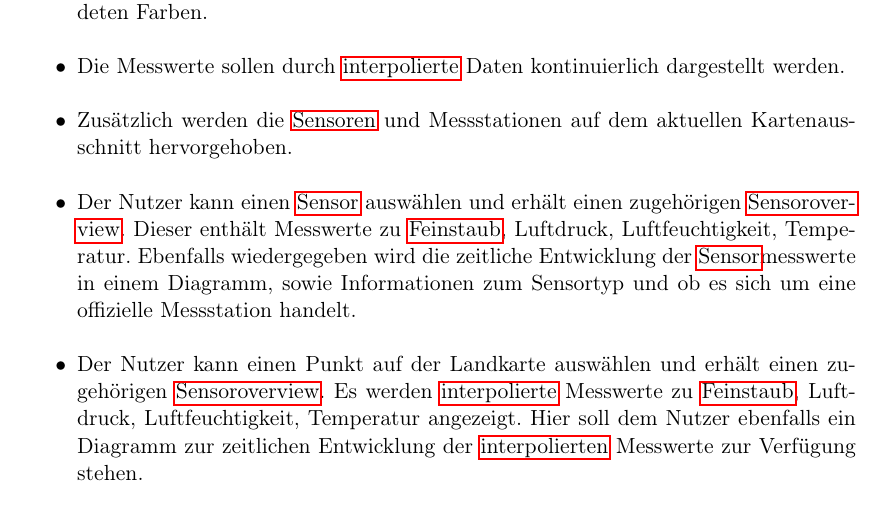
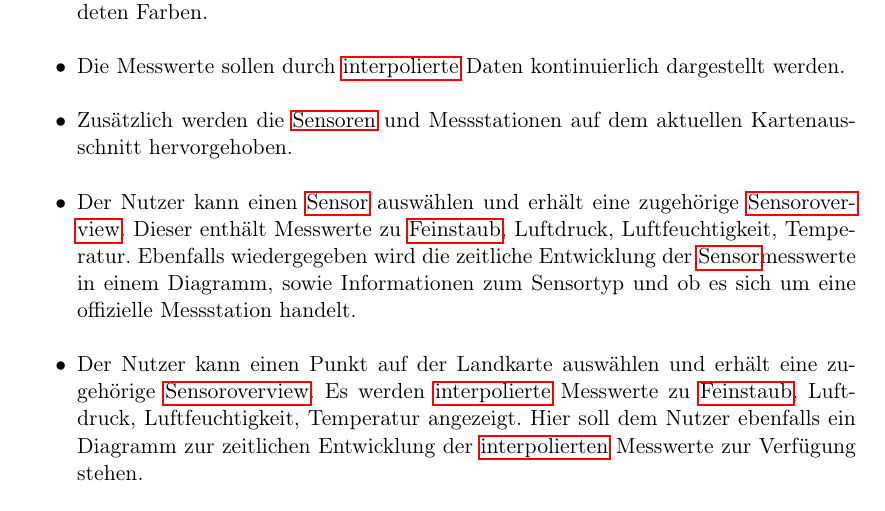
Before and after one commit to ys3d/PSE2020-Luftqualitaetsdaten-Pflichtenheft, a LaTeX document (scopeStatement.tex, which reads topics/targeting.tex): part of page 11 of 37, cut so that both start at the same text. Compiled offline with pdfLaTeX.

Commit message:
Small grammar mistake

```diff
--- a/topics/targeting.tex
+++ b/topics/targeting.tex
@@ -7,8 +7,8 @@
 	\item Die unterschiedlichen \gls{Luftqualitaetsdaten} sollen mit farbigen \glspl{Kartenoverlay} auf der Karte dargestellt werden. Dabei soll für Temperatur- und \gls{Feinstaub}werte eine rot-grün Skala und für Luftdruck und Luftfeuchtigkeit eine gelb-blau Skala verwendet werden. \gls{Feinstaub}messwerte sollen hervorgehoben werden falls sie die gesetzlich vorgeschriebenen Grenzwerte überschreiten. Es gibt eine Legende für die verwendeten Farben.
 	\item Die Messwerte sollen durch \glslink{Interpolation}{interpolierte} Daten kontinuierlich dargestellt werden.
 	\item Zusätzlich werden die \glspl{Sensor} und Messstationen auf dem aktuellen Kartenausschnitt hervorgehoben.
-	\item Der Nutzer kann einen \gls{Sensor} auswählen und erhält einen zugehörigen \gls{Sensoroverview}. Dieser enthält Messwerte zu \gls{Feinstaub}, Luftdruck, Luftfeuchtigkeit, Temperatur. Ebenfalls wiedergegeben wird die zeitliche Entwicklung der \gls{Sensor}messwerte in einem Diagramm, sowie Informationen zum Sensortyp und ob es sich um eine offizielle Messstation handelt.
-	\item Der Nutzer kann einen Punkt auf der Landkarte auswählen und erhält einen zugehörigen \gls{Sensoroverview}. Es werden \glslink{Interpolation}{interpolierte} Messwerte zu \gls{Feinstaub}, Luftdruck, Luftfeuchtigkeit, Temperatur angezeigt. Hier soll dem Nutzer ebenfalls ein Diagramm zur zeitlichen Entwicklung der \glslink{Interpolation}{interpolierten} Messwerte zur Verfügung stehen.
+	\item Der Nutzer kann einen \gls{Sensor} auswählen und erhält eine zugehörige \gls{Sensoroverview}. Dieser enthält Messwerte zu \gls{Feinstaub}, Luftdruck, Luftfeuchtigkeit, Temperatur. Ebenfalls wiedergegeben wird die zeitliche Entwicklung der \gls{Sensor}messwerte in einem Diagramm, sowie Informationen zum Sensortyp und ob es sich um eine offizielle Messstation handelt.
+	\item Der Nutzer kann einen Punkt auf der Landkarte auswählen und erhält eine zugehörige \gls{Sensoroverview}. Es werden \glslink{Interpolation}{interpolierte} Messwerte zu \gls{Feinstaub}, Luftdruck, Luftfeuchtigkeit, Temperatur angezeigt. Hier soll dem Nutzer ebenfalls ein Diagramm zur zeitlichen Entwicklung der \glslink{Interpolation}{interpolierten} Messwerte zur Verfügung stehen.
 	\item Der Nutzer soll das Zeitintervall für die Diagramme bestimmen können. Es soll auch möglich sein nach einem Datum zu filtern und ausschließlich diese Messwerte zu erhalten.
 	\item Der Nutzer kann eine Stadt durch den Stadtnamen oder die Postleitzahl suchen. Die Webapplikation ändert daraufhin den Landkartenausschnitt und markiert die gesuchte Stadt auf der Karte.
 	\item Auf einer weiteren Seite der Webapplikation soll eine Zeitachse auf einer Landkarte dargestellt werden. Der Nutzer kann hier durch das Verschieben eines Reglers frühere Messwerte zu \gls{Feinstaub} abrufen. Diese werden ebenfalls mit farbigen \glspl{Kartenoverlay} visualisiert.
```
